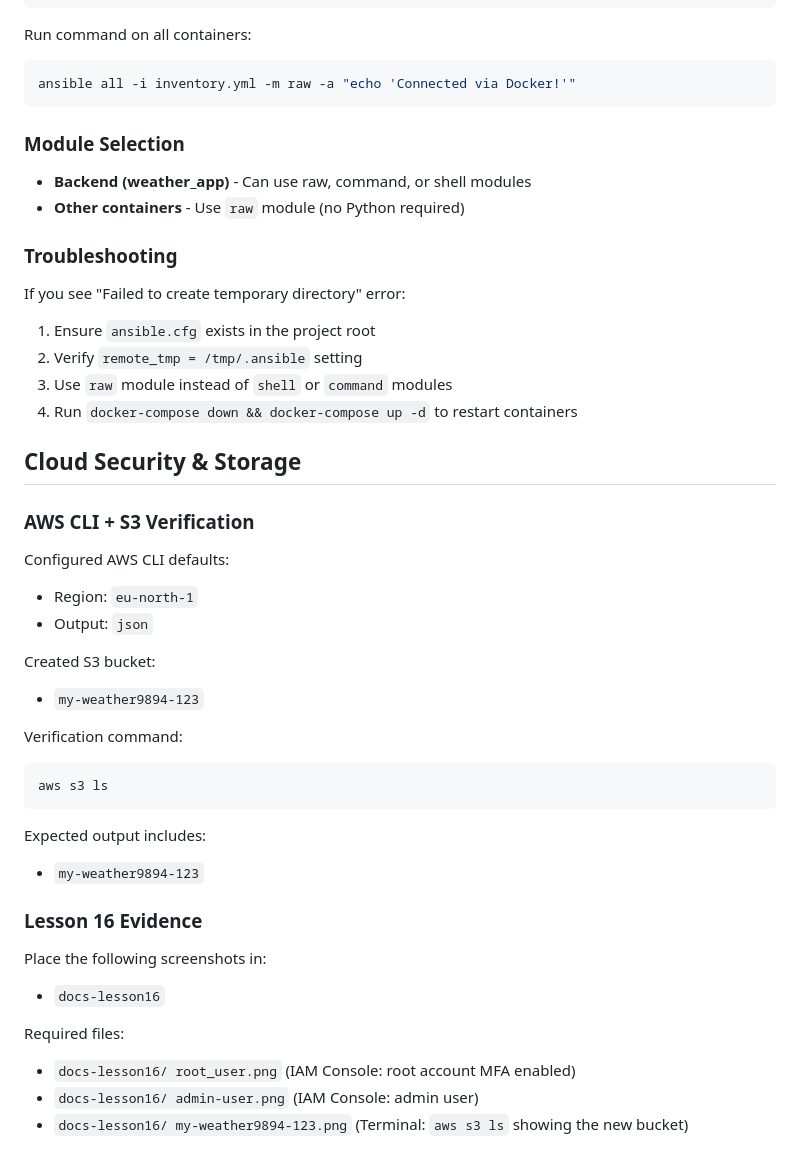
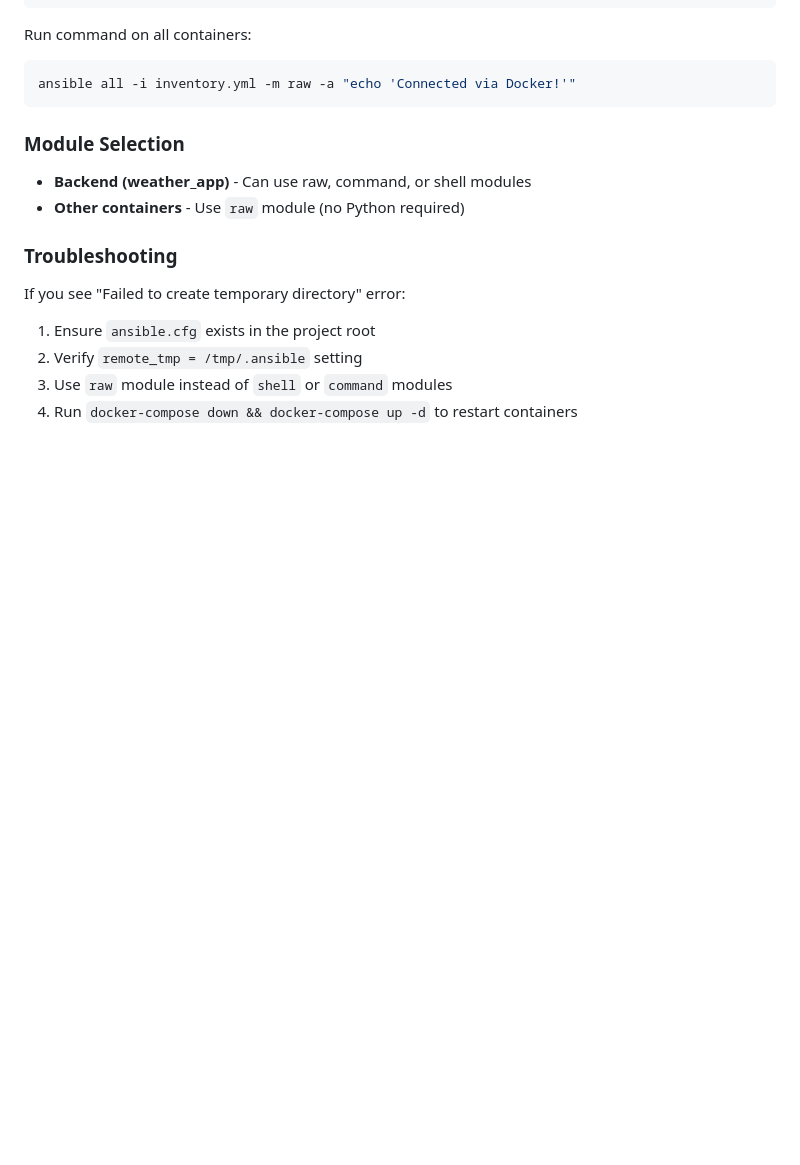
Before and after one commit to SasunIspiryan/weather_aggregator, a Markdown page: README.md, the part around the change. Rendered like a GitHub page; blank space fills up the shorter version.

````diff
--- a/README.md
+++ b/README.md
@@ -516,34 +516,3 @@ If you see "Failed to create temporary directory" error:
 2. Verify `remote_tmp = /tmp/.ansible` setting
 3. Use `raw` module instead of `shell` or `command` modules
 4. Run `docker-compose down && docker-compose up -d` to restart containers
-
-
-## Cloud Security & Storage
-
-### AWS CLI + S3 Verification
-
-Configured AWS CLI defaults:
-- Region: `eu-north-1`
-- Output: `json`
-
-Created S3 bucket:
-- `my-weather9894-123`
-
-Verification command:
-
-```bash
-aws s3 ls
-```
-
-Expected output includes:
-- `my-weather9894-123`
-
-### Lesson 16 Evidence
-
-Place the following screenshots in:
-- `docs-lesson16`
-
-Required files:
-- `docs-lesson16/ root_user.png` (IAM Console: root account MFA enabled)
-- `docs-lesson16/ admin-user.png` (IAM Console: admin user)
-- `docs-lesson16/ my-weather9894-123.png` (Terminal: `aws s3 ls` showing the new bucket)
````
